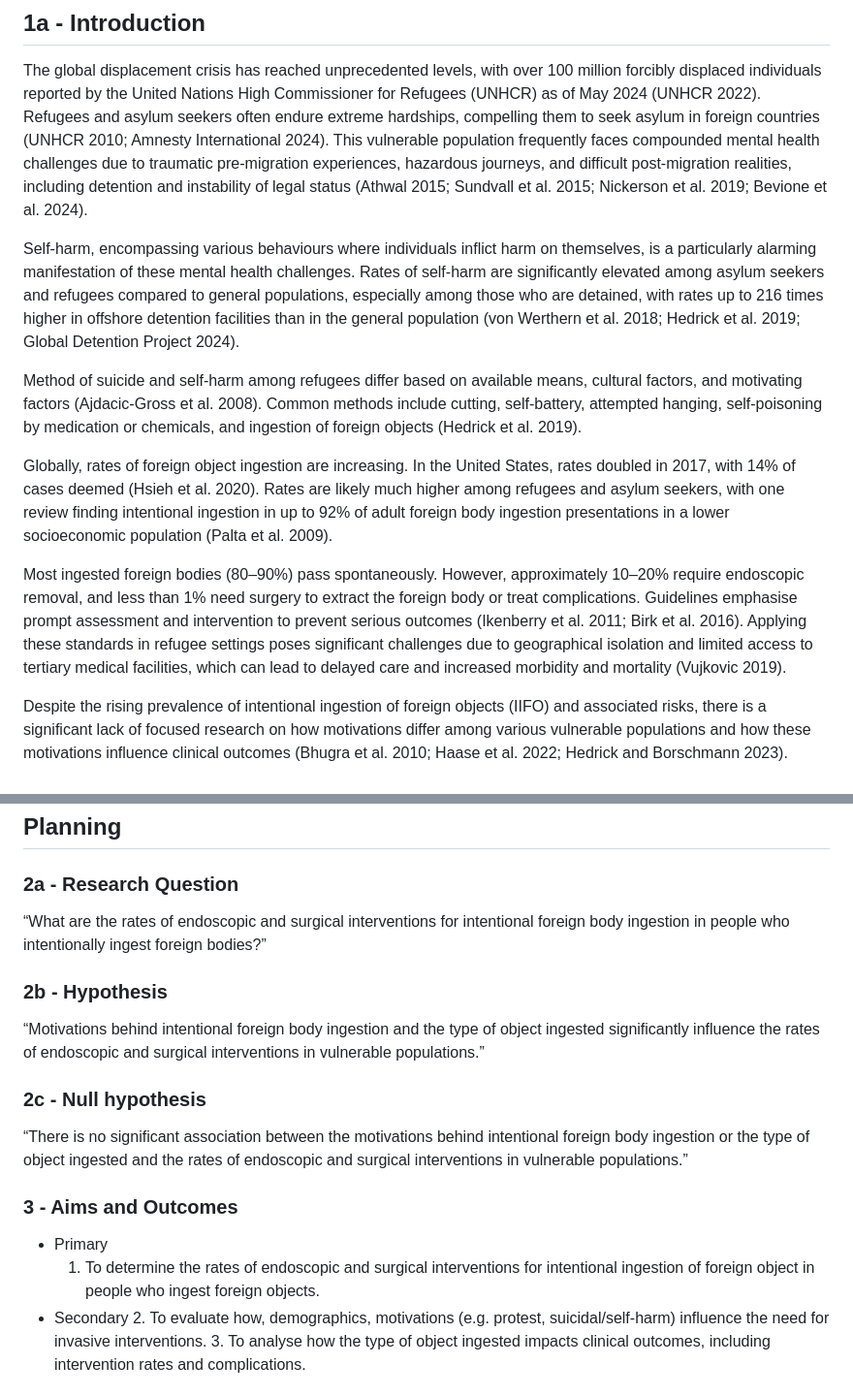
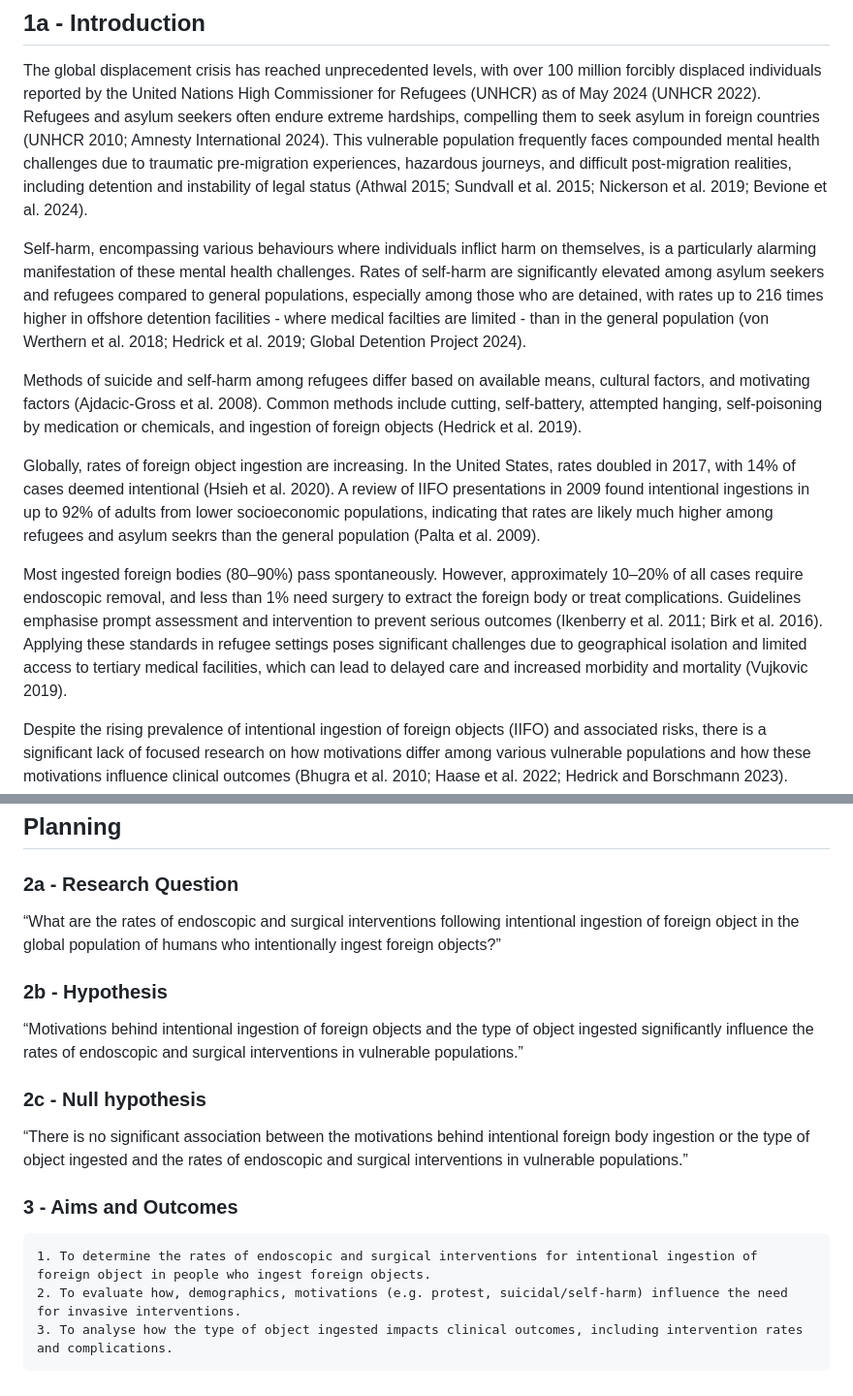
Before and after one commit to jackgedge/iifo_systematic_review, a Markdown page: 000_plan/plan.md, 2 parts joined by grey strips. Shown: that part at 97% size. Rendered like a GitHub page.

Commit message:
Updated plan introduction

```diff
--- a/000_plan/plan.md
+++ b/000_plan/plan.md
@@ -6,13 +6,13 @@
 
 The global displacement crisis has reached unprecedented levels, with over 100 million forcibly displaced individuals reported by the United Nations High Commissioner for Refugees (UNHCR) as of May 2024 (UNHCR 2022). Refugees and asylum seekers often endure extreme hardships, compelling them to seek asylum in foreign countries (UNHCR 2010; Amnesty International 2024). This vulnerable population frequently faces compounded mental health challenges due to traumatic pre-migration experiences, hazardous journeys, and difficult post-migration realities, including detention and instability of legal status (Athwal 2015; Sundvall et al. 2015; Nickerson et al. 2019; Bevione et al. 2024).
 
-Self-harm, encompassing various behaviours where individuals inflict harm on themselves, is a particularly alarming manifestation of these mental health challenges. Rates of self-harm are significantly elevated among asylum seekers and refugees compared to general populations, especially among those who are detained, with rates up to 216 times higher in offshore detention facilities than in the general population (von Werthern et al. 2018; Hedrick et al. 2019; Global Detention Project 2024).
+Self-harm, encompassing various behaviours where individuals inflict harm on themselves, is a particularly alarming manifestation of these mental health challenges. Rates of self-harm are significantly elevated among asylum seekers and refugees compared to general populations, especially among those who are detained, with rates up to 216 times higher in offshore detention facilities - where medical facilties are limited - than in the general population (von Werthern et al. 2018; Hedrick et al. 2019; Global Detention Project 2024).
 
-Method of suicide and self-harm among refugees differ based on available means, cultural factors, and motivating factors (Ajdacic-Gross et al. 2008). Common methods include cutting, self-battery, attempted hanging, self-poisoning by medication or chemicals, and ingestion of foreign objects (Hedrick et al. 2019).
+Methods of suicide and self-harm among refugees differ based on available means, cultural factors, and motivating factors (Ajdacic-Gross et al. 2008). Common methods include cutting, self-battery, attempted hanging, self-poisoning by medication or chemicals, and ingestion of foreign objects (Hedrick et al. 2019).
 
-Globally, rates of foreign object ingestion are increasing. In the United States, rates doubled in 2017, with 14% of cases deemed (Hsieh et al. 2020). Rates are likely much higher among refugees and asylum seekers, with one review finding intentional ingestion in up to 92% of adult foreign body ingestion presentations in a lower socioeconomic population (Palta et al. 2009).
+Globally, rates of foreign object ingestion are increasing. In the United States, rates doubled in 2017, with 14% of cases deemed intentional (Hsieh et al. 2020). A review of IIFO presentations in 2009 found intentional ingestions in up to 92% of adults from lower socioeconomic populations, indicating that rates are likely much higher among refugees and asylum seekrs than the general population (Palta et al. 2009).
 
-Most ingested foreign bodies (80–90%) pass spontaneously. However, approximately 10–20% require endoscopic removal, and less than 1% need surgery to extract the foreign body or treat complications. Guidelines emphasise prompt assessment and intervention to prevent serious outcomes (Ikenberry et al. 2011; Birk et al. 2016). Applying these standards in refugee settings poses significant challenges due to geographical isolation and limited access to tertiary medical facilities, which can lead to delayed care and increased morbidity and mortality (Vujkovic 2019).
+Most ingested foreign bodies (80–90%) pass spontaneously. However, approximately 10–20% of all cases require endoscopic removal, and less than 1% need surgery to extract the foreign body or treat complications. Guidelines emphasise prompt assessment and intervention to prevent serious outcomes (Ikenberry et al. 2011; Birk et al. 2016). Applying these standards in refugee settings poses significant challenges due to geographical isolation and limited access to tertiary medical facilities, which can lead to delayed care and increased morbidity and mortality (Vujkovic 2019).
 
 Despite the rising prevalence of intentional ingestion of foreign objects (IIFO) and associated risks, there is a significant lack of focused research on how motivations differ among various vulnerable populations and how these motivations influence clinical outcomes (Bhugra et al. 2010; Haase et al. 2022; Hedrick and Borschmann 2023). Current literature largely addresses IIFO in prison and psychiatric settings, with limited exploration within displaced and asylum-seeking populations, especially in detention centres where power dynamics are pronounced. In such environments, self-harm can serve as a form of communication or protest when other avenues for expression are obstructed (Puggioni 2014). Conversely, in psychiatric or prison populations, motivations may stem from underlying mental health conditions or other factors (Karp et al. 1991; Losanoff and Kjossev 1996; O’Sullivan et al. 1996; Abraham and Alao 2005; Robertson 2019; Tromans et al. 2019; Al-Faham and Al-Hakkak 2020; Pantazopoulos et al. 2022; Aitchison and Essex 2024). These differing motivations may lead to variations in clinical management, potentially influencing the rates of endoscopic and surgical interventions required. Surely if one’s motivation is protest against perceived mistreatment, the goal isn’t laparotomy?
 
@@ -26,18 +26,16 @@ The abstract will be written as per PRISMA (2020) Abstract Checklist (Page et al
 ## Planning
 
 ### 2a - Research Question
-“What are the rates of endoscopic and surgical interventions for intentional foreign body ingestion in people who intentionally ingest foreign bodies?”
+“What are the rates of endoscopic and surgical interventions following intentional ingestion of foreign object in the global population of humans who intentionally ingest foreign objects?”
 
 ### 2b - Hypothesis
-“Motivations behind intentional foreign body ingestion and the type of object ingested significantly influence the rates of endoscopic and surgical interventions in vulnerable populations.”
+“Motivations behind intentional ingestion of foreign objects and the type of object ingested significantly influence the rates of endoscopic and surgical interventions in vulnerable populations.”
 
 ### 2c - Null hypothesis
 “There is no significant association between the motivations behind intentional foreign body ingestion or the type of object ingested and the rates of endoscopic and surgical interventions in vulnerable populations.”
 
 ### 3 - Aims and Outcomes
--   Primary
     1. To determine the rates of endoscopic and surgical interventions for intentional ingestion of foreign object in people who ingest foreign objects.
-- Secondary
     2. To evaluate how, demographics, motivations (e.g. protest, suicidal/self-harm) influence the need for invasive interventions.
     3. To analyse how the type of object ingested impacts clinical outcomes, including intervention rates and complications.
 
```
